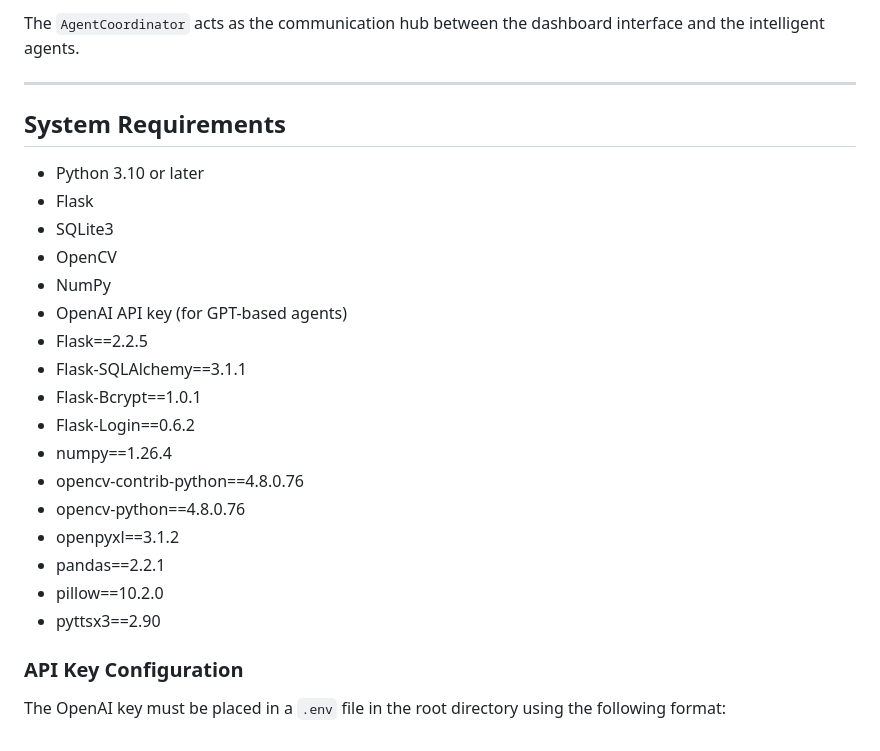
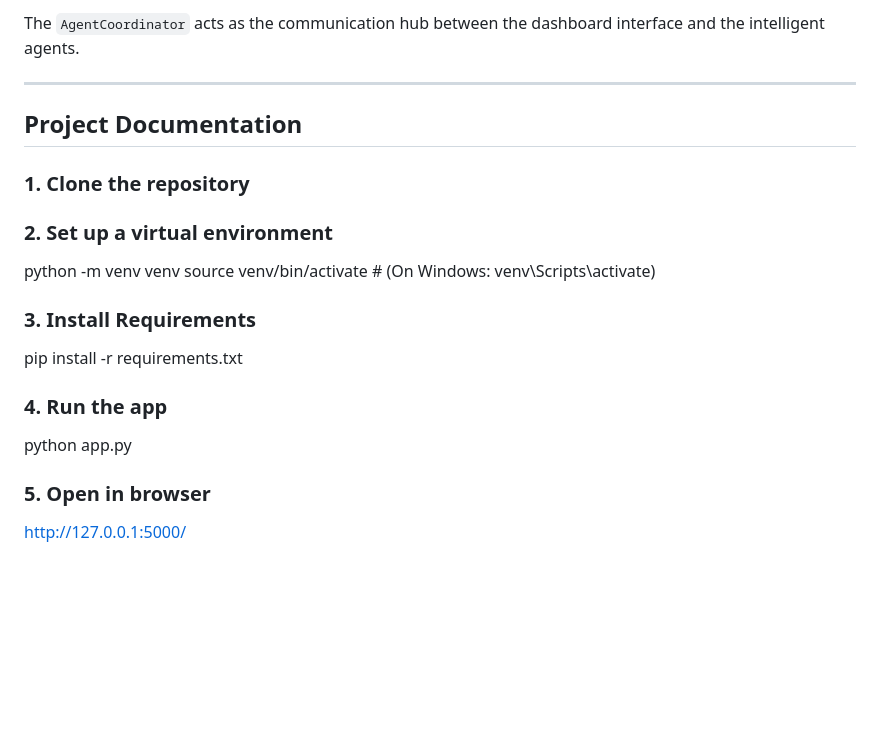
Before and after one commit to SihamBoumalak2/nexus-ai-IS, a Markdown page: README.md, the part around the change. GitHub-like rendering; blank space fills up the shorter version.

```diff
--- a/README.md
+++ b/README.md
@@ -68,28 +68,16 @@ The project’s core intelligence is implemented using a modular multi-agent sys
 The `AgentCoordinator` acts as the communication hub between the dashboard interface and the intelligent agents.
 
 ---
+## Project Documentation
+### 1. Clone the repository
+### 2. Set up a virtual environment
+python -m venv venv
+source venv/bin/activate  # (On Windows: venv\Scripts\activate)
+### 3. Install Requirements
+pip install -r requirements.txt
 
-## System Requirements
+### 4. Run the app
+python app.py
 
-- Python 3.10 or later
-- Flask
-- SQLite3
-- OpenCV
-- NumPy
-- OpenAI API key (for GPT-based agents)
-- Flask==2.2.5
-- Flask-SQLAlchemy==3.1.1
-- Flask-Bcrypt==1.0.1
-- Flask-Login==0.6.2
-- numpy==1.26.4
-- opencv-contrib-python==4.8.0.76
-- opencv-python==4.8.0.76
-- openpyxl==3.1.2
-- pandas==2.2.1
-- pillow==10.2.0
-- pyttsx3==2.90
-
-
-### API Key Configuration
-
-The OpenAI key must be placed in a `.env` file in the root directory using the following format:
+### 5. Open in browser
+http://127.0.0.1:5000/
```
